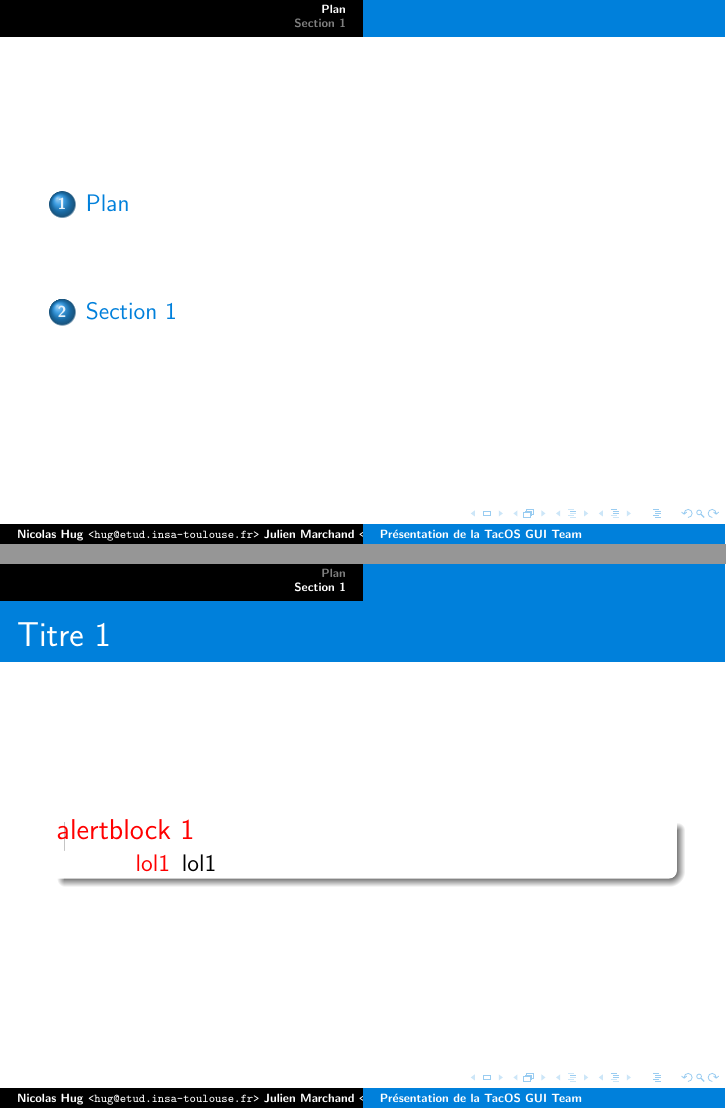
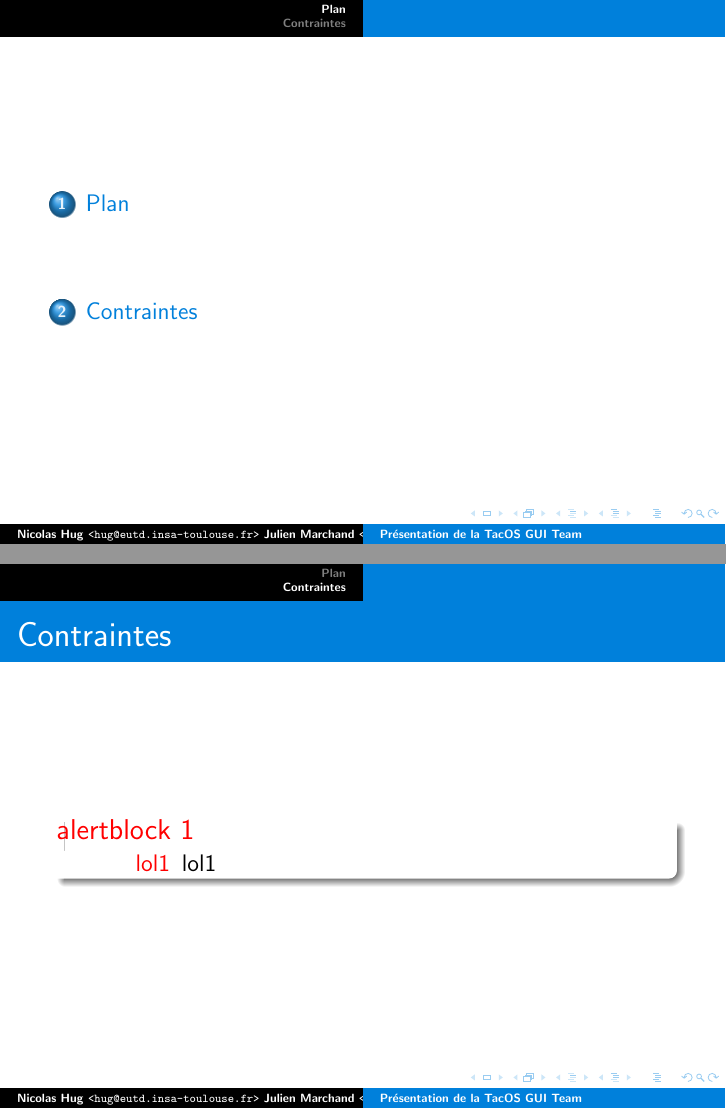
Before and after one commit to TacOS-team/tacos-gui, LaTeX slides (presentation_gestion_de_projet/presentation.tex, which reads presentation_gestion_de_projet/contraintes.tex): pages 2 and 3 of 3, joined at a grey line. Compiled offline with pdfLaTeX.

Commit message:
Découpage du rapport en sous parties

```diff
--- /dev/null
+++ b/presentation_gestion_de_projet/contraintes.tex
@@ -0,0 +1,12 @@
+
+\frame{
+
+  \frametitle{Contraintes}
+
+  \begin{alertblock}{alertblock 1}
+    \begin{description}
+    \item[lol1] lol1
+    \end{description}
+  \end{alertblock}
+
+}
--- a/presentation_gestion_de_projet/presentation.tex
+++ b/presentation_gestion_de_projet/presentation.tex
@@ -11,7 +11,7 @@
 \useinnertheme[shadow]{rounded}
 
 \title{Présentation de la TacOS GUI Team}
-\author{Nicolas Hug \texttt{<hug@etud.insa-toulouse.fr>}\\
+\author{Nicolas Hug \texttt{<hug@eutd.insa-toulouse.fr>}\\
 Julien Marchand \texttt{<jmarchan@etud.insa-toulouse.fr>}\\
 Benoît Morgan \texttt{<morgan@etud.insa-toulouse.fr>}\\
 Adrien Sulpice \texttt{<sulpice@etud.insa-toulouse.fr>}}
@@ -27,17 +27,7 @@ Adrien Sulpice \texttt{<sulpice@etud.insa-toulouse.fr>}}
 \section[Plan]{Plan}
 \frame{\tableofcontents}
 
-\section{Section 1}
-\frame{
-
-  \frametitle{Titre 1}
-
-  \begin{alertblock}{alertblock 1}
-    \begin{description}
-    \item[lol1] lol1
-    \end{description}
-  \end{alertblock}
-
-}
+\section{Contraintes}
+\input{contraintes.tex}
 
 \end{document}
```
